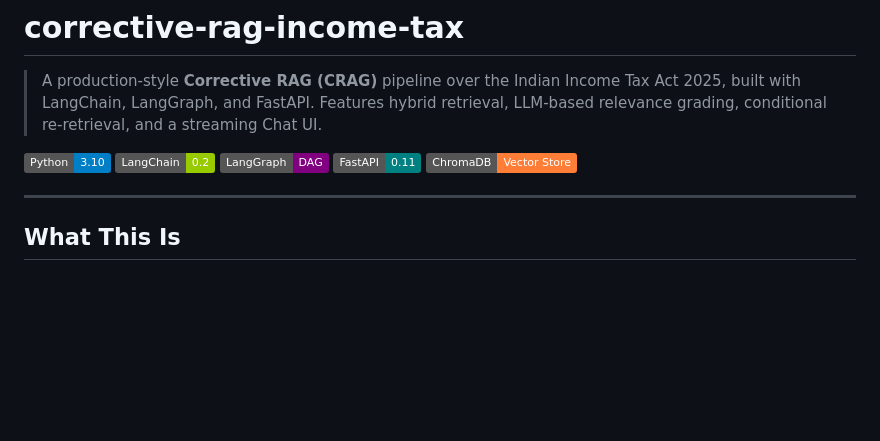
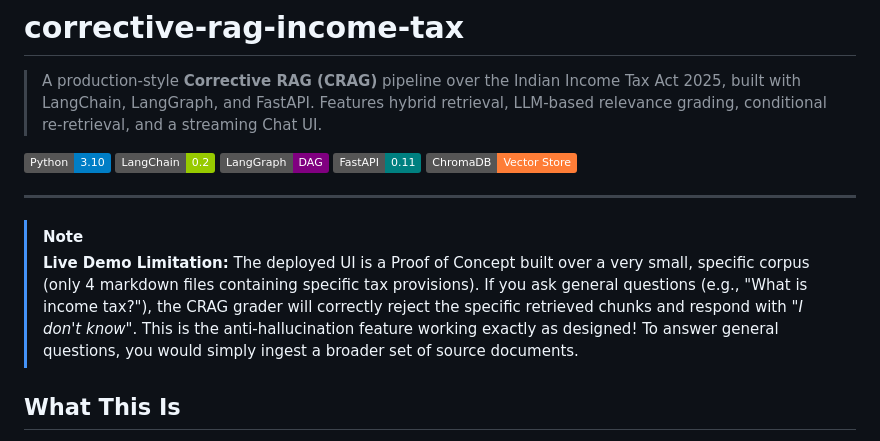
Before and after one commit to dhruva35/corrective-rag-income-tax, a Markdown page: README.md, the part around the change. Rendered like a GitHub page; badges without logos; blank space fills up the shorter version.

Commit message:
docs: add note about limited source documents corpus

```diff
--- a/README.md
+++ b/README.md
@@ -9,6 +9,9 @@
 [![ChromaDB](https://img.shields.io/badge/ChromaDB-Vector_Store-orange)](https://trychroma.com)
 
 ---
+
+> [!NOTE]
+> **Live Demo Limitation:** The deployed UI is a Proof of Concept built over a very small, specific corpus (only 4 markdown files containing specific tax provisions). If you ask general questions (e.g., "What is income tax?"), the CRAG grader will correctly reject the specific retrieved chunks and respond with *"I don't know"*. This is the anti-hallucination feature working exactly as designed! To answer general questions, you would simply ingest a broader set of source documents.
 
 ## What This Is
 
```
